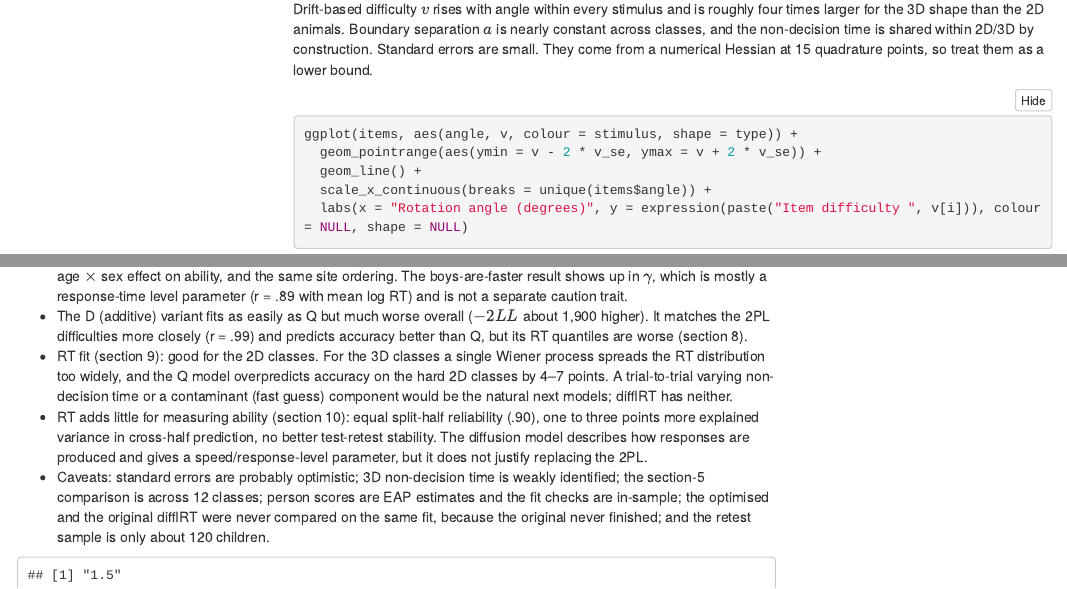
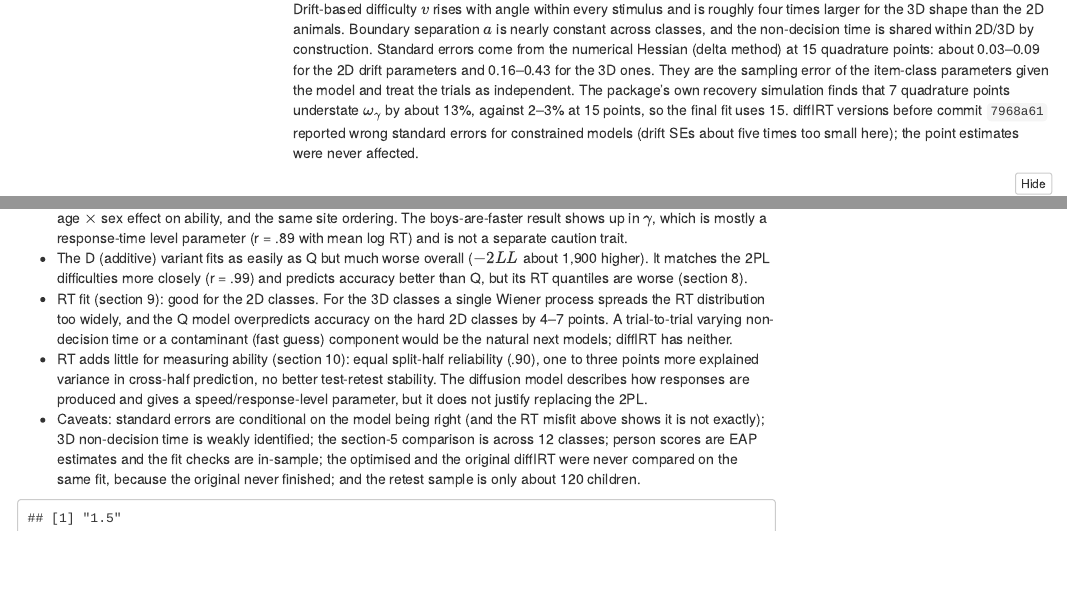
Before and after one commit to levante-framework/mental-rotation, an R Markdown document (diffirt/diffirt_report.Rmd): the page in a window 1100 px wide, from 5140 px down, and a second part further down, joined at a grey line. The pictures show the output file diffirt/diffirt_report.html that the author committed with the source, opened offline; menus at the side of the page are left out.

Commit message:
Refit with diffIRT 7968a61 to correct the standard errors
The newer diffIRT fixes standard errors for constrained models and the omega
parameters. Point estimates and -2LL are unchanged; item drift SEs were about
five times too small and Ter/omega SEs about two times too large. Refreshed the
saved fits, item-parameter table, report and README.

Co-Authored-By: Claude Sonnet 5.5 <noreply@anthropic.com>

````diff
--- a/diffirt/diffirt_report.Rmd
+++ b/diffirt/diffirt_report.Rmd
@@ -181,7 +181,9 @@
 
 Drift-based difficulty $v$ rises with angle within every stimulus and is roughly four times larger for the 3D shape than the 2D animals.
 Boundary separation $a$ is nearly constant across classes, and the non-decision time is shared within 2D/3D by construction.
-Standard errors are small. They come from a numerical Hessian at 15 quadrature points, so treat them as a lower bound.
+Standard errors come from the numerical Hessian (delta method) at 15 quadrature points: about 0.03--0.09 for the 2D drift parameters and 0.16--0.43 for the 3D ones. They are the sampling error of the item-class parameters given
+the model and treat the trials as independent. The package's own recovery simulation finds that 7 quadrature points understate $\omega_\gamma$ by about 13%, against 2--3% at 15 points, so the final fit uses 15. diffIRT versions before commit `7968a61` reported wrong standard errors for constrained models (drift SEs about five times too
+small here); the point estimates were never affected.
 
 ```{r items-plot}
 ggplot(items, aes(angle, v, colour = stimulus, shape = type)) +
@@ -577,7 +579,7 @@
   time or a contaminant (fast guess) component would be the natural next models; diffIRT has neither.
 * RT adds little for measuring ability (section 10): equal split-half reliability (.90), one to three points more explained variance in cross-half prediction, no better test-retest stability. The diffusion model describes how responses are produced
   and gives a speed/response-level parameter, but it does not justify replacing the 2PL.
-* Caveats: standard errors are probably optimistic; 3D non-decision time is weakly identified; the section-5 comparison is across 12 classes; person scores are EAP estimates and the fit checks are in-sample; the optimised and the original diffIRT
+* Caveats: standard errors are conditional on the model being right (and the RT misfit above shows it is not exactly); 3D non-decision time is weakly identified; the section-5 comparison is across 12 classes; person scores are EAP estimates and the fit checks are in-sample; the optimised and the original diffIRT
   were never compared on the same fit, because the original never finished; and the retest sample is only about 120 children.
 
 ```{r session, echo=FALSE}
````
Also changed, not shown: diffirt/README.md, diffirt/diffirt_report.html, models/diffirt_d_rtmin0.5_fast_nall_nq7-15_se_tergroup.rds, models/diffirt_item_params.rds, models/diffirt_q_rtmin0.5_fast_nall_nq7-15_se_tergroup0.3.rds, diffirt/diffirt_report.Rmd (4 more changed lines).
